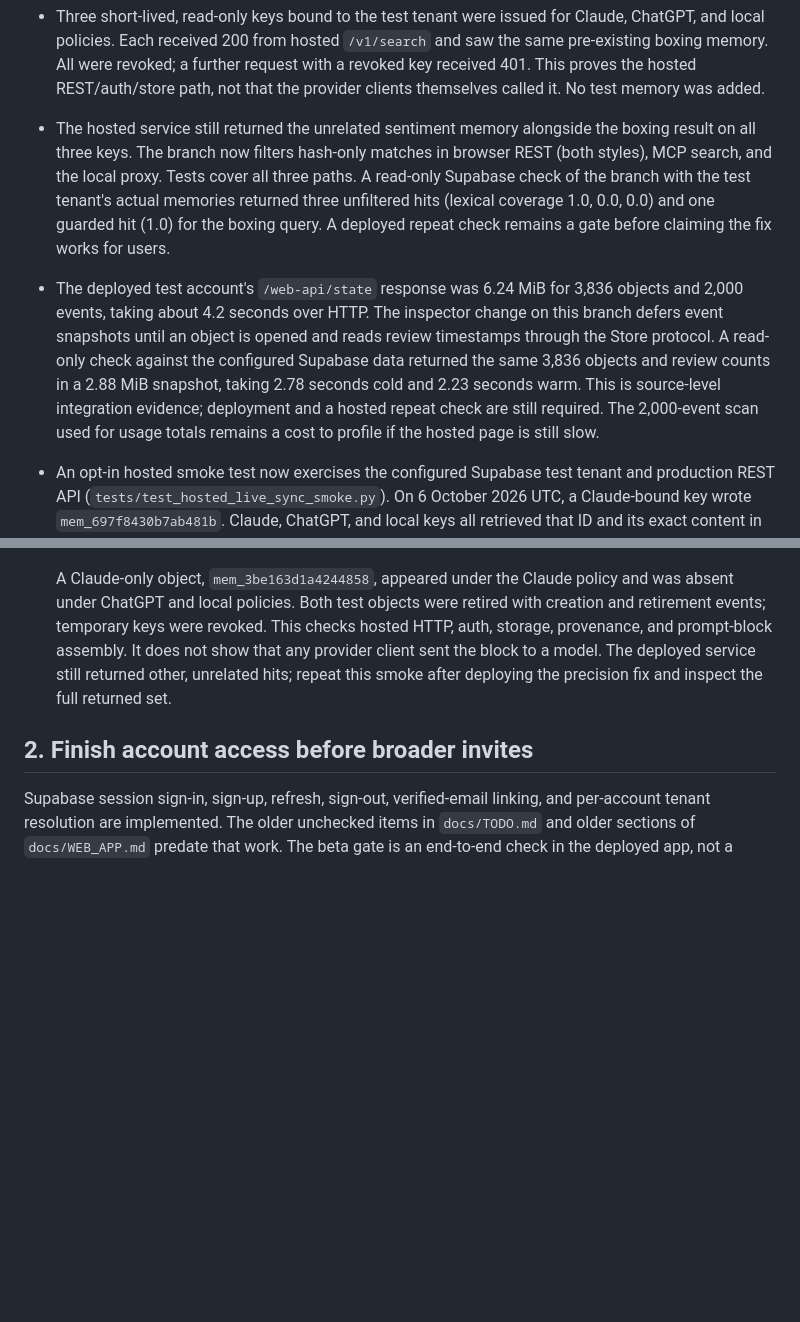
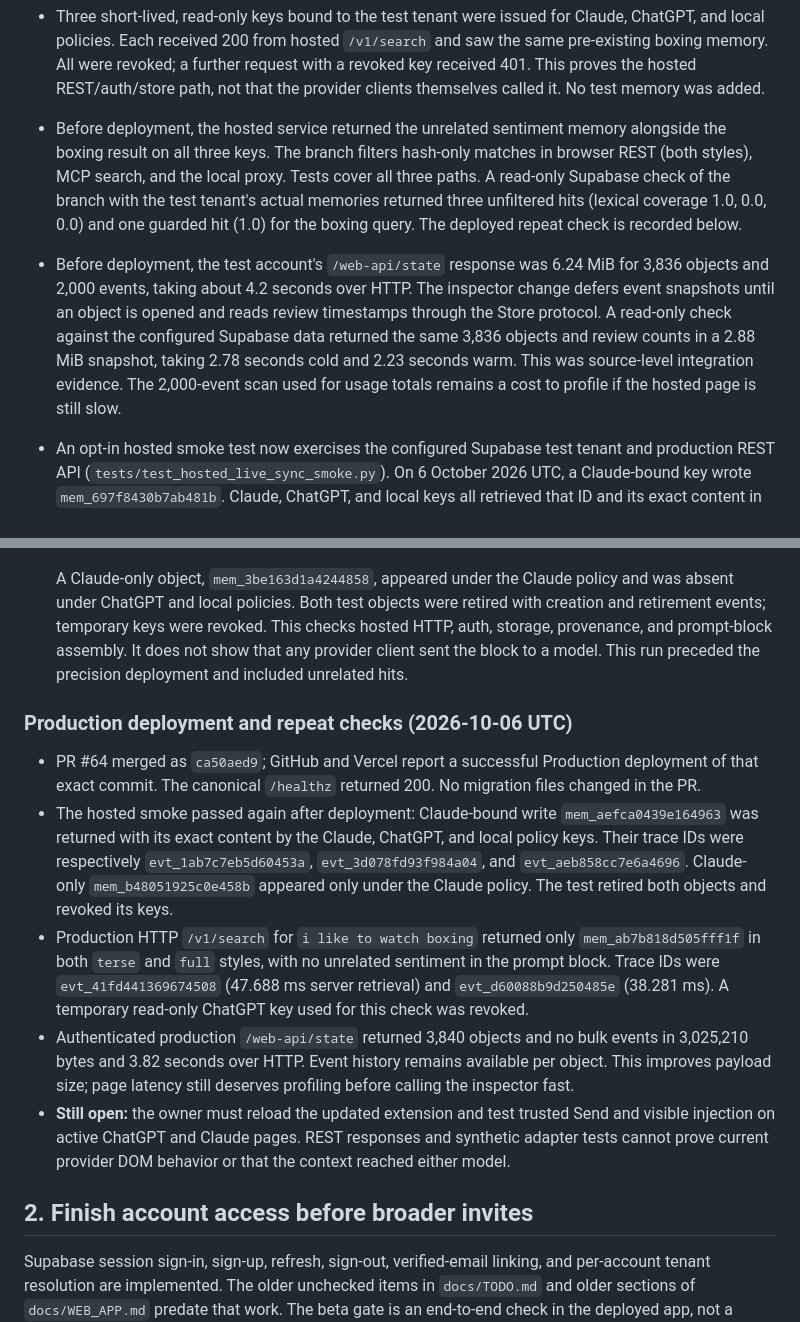
Before and after one commit to chrisdten3/coletar, a Markdown page: docs/LAUNCH_READINESS.md, 2 parts joined by grey strips. Rendered like a GitHub page; blank space fills up the shorter version.

Commit message:
Record production launch verification

```diff
--- a/docs/LAUNCH_READINESS.md
+++ b/docs/LAUNCH_READINESS.md
@@ -70,22 +70,21 @@ verified connection.
   the same pre-existing boxing memory. All were revoked; a further request with a
   revoked key received 401. This proves the hosted REST/auth/store path, not that
   the provider clients themselves called it. No test memory was added.
-- The hosted service still returned the unrelated sentiment memory alongside the
-  boxing result on all three keys. The branch now filters hash-only matches in
+- Before deployment, the hosted service returned the unrelated sentiment memory
+  alongside the boxing result on all three keys. The branch filters hash-only matches in
   browser REST (both styles), MCP search, and the local proxy. Tests cover all
   three paths. A read-only Supabase check of the branch with the test tenant's
   actual memories returned three unfiltered hits (lexical coverage 1.0, 0.0,
-  0.0) and one guarded hit (1.0) for the boxing query. A
-  deployed repeat check remains a gate before claiming the fix works for users.
-- The deployed test account's `/web-api/state` response was 6.24 MiB for 3,836
+  0.0) and one guarded hit (1.0) for the boxing query. The deployed repeat check
+  is recorded below.
+- Before deployment, the test account's `/web-api/state` response was 6.24 MiB for 3,836
   objects and 2,000 events, taking about 4.2 seconds over HTTP. The inspector
-  change on this branch defers event snapshots until an object is opened and
+  change defers event snapshots until an object is opened and
   reads review timestamps through the Store protocol. A read-only check against
   the configured Supabase data returned the same 3,836 objects and review counts
   in a 2.88 MiB snapshot, taking 2.78 seconds cold and 2.23 seconds warm. This
-  is source-level integration evidence; deployment and a hosted repeat check are
-  still required. The 2,000-event scan used for usage totals remains a cost to
-  profile if the hosted page is still slow.
+  was source-level integration evidence. The 2,000-event scan used for usage totals
+  remains a cost to profile if the hosted page is still slow.
 - An opt-in hosted smoke test now exercises the configured Supabase test tenant and
   production REST API (`tests/test_hosted_live_sync_smoke.py`). On 6 October 2026
   UTC, a Claude-bound key wrote `mem_697f8430b7ab481b`. Claude, ChatGPT, and local
@@ -102,9 +101,33 @@ verified connection.
   and was absent under ChatGPT and local policies. Both test objects were retired
   with creation and retirement events; temporary keys were revoked. This checks
   hosted HTTP, auth, storage, provenance, and prompt-block assembly. It does not
-  show that any provider client sent the block to a model. The deployed service
-  still returned other, unrelated hits; repeat this smoke after deploying the
-  precision fix and inspect the full returned set.
+  show that any provider client sent the block to a model. This run preceded the
+  precision deployment and included unrelated hits.
+
+### Production deployment and repeat checks (2026-10-06 UTC)
+
+- PR #64 merged as `ca50aed9`; GitHub and Vercel report a successful Production
+  deployment of that exact commit. The canonical `/healthz` returned 200. No
+  migration files changed in the PR.
+- The hosted smoke passed again after deployment: Claude-bound write
+  `mem_aefca0439e164963` was returned with its exact content by the Claude,
+  ChatGPT, and local policy keys. Their trace IDs were respectively
+  `evt_1ab7c7eb5d60453a`, `evt_3d078fd93f984a04`, and
+  `evt_aeb858cc7e6a4696`. Claude-only `mem_b48051925c0e458b` appeared only
+  under the Claude policy. The test retired both objects and revoked its keys.
+- Production HTTP `/v1/search` for `i like to watch boxing` returned only
+  `mem_ab7b818d505fff1f` in both `terse` and `full` styles, with no unrelated
+  sentiment in the prompt block. Trace IDs were `evt_41fd441369674508`
+  (47.688 ms server retrieval) and `evt_d60088b9d250485e` (38.281 ms).
+  A temporary read-only ChatGPT key used for this check was revoked.
+- Authenticated production `/web-api/state` returned 3,840 objects and no bulk
+  events in 3,025,210 bytes and 3.82 seconds over HTTP. Event history remains
+  available per object. This improves payload size; page latency still deserves
+  profiling before calling the inspector fast.
+- **Still open:** the owner must reload the updated extension and test trusted
+  Send and visible injection on active ChatGPT and Claude pages. REST responses
+  and synthetic adapter tests cannot prove current provider DOM behavior or that
+  the context reached either model.
 
 ## 2. Finish account access before broader invites
 
```
